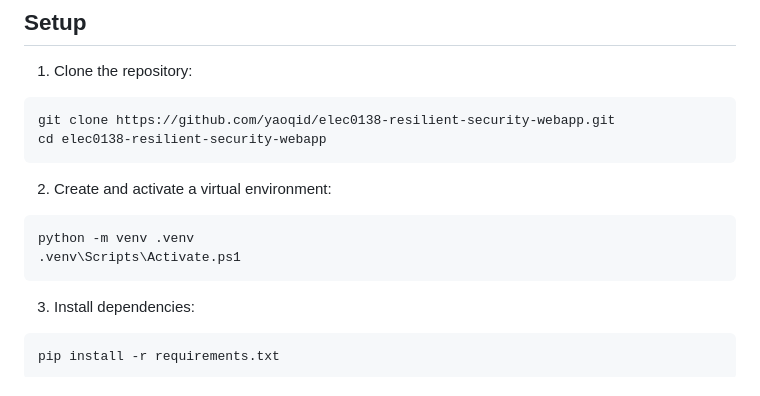
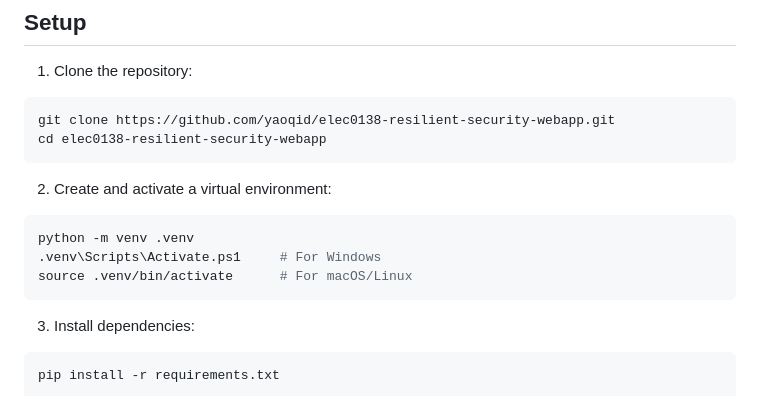
Before and after one commit to yaoqid/elec0138-resilient-security-webapp, a Markdown page: README.md, the part around the change. GitHub-like rendering.

Commit message:
add virtual environment set up for macOS and Linux

````diff
--- a/README.md
+++ b/README.md
@@ -52,7 +52,8 @@ cd elec0138-resilient-security-webapp
 
 ```powershell
 python -m venv .venv
-.venv\Scripts\Activate.ps1
+.venv\Scripts\Activate.ps1     # For Windows
+source .venv/bin/activate      # For macOS/Linux
 ```
 
 3. Install dependencies:
````
